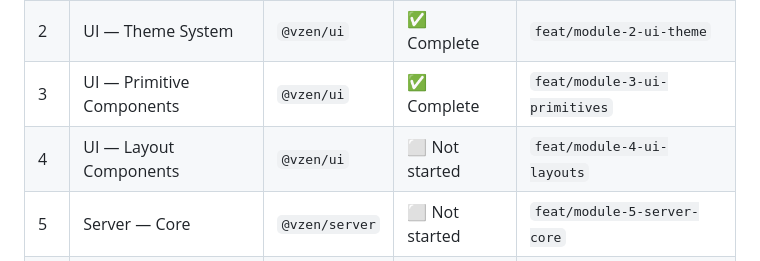
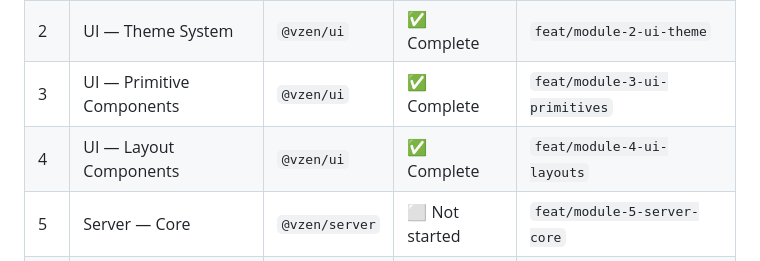
Before and after one commit to sgummalla79/sgummalla_net, a Markdown page: README.md, the part around the change. GitHub-like rendering.

```diff
--- a/README.md
+++ b/README.md
@@ -133,7 +133,7 @@ Complete each module fully before starting the next.
 | 1   | Monorepo Scaffold         | root           | ✅ Complete    | `feat/module-1-scaffold`         |
 | 2   | UI — Theme System         | `@vzen/ui`     | ✅ Complete    | `feat/module-2-ui-theme`         |
 | 3   | UI — Primitive Components | `@vzen/ui`     | ✅ Complete    | `feat/module-3-ui-primitives`    |
-| 4   | UI — Layout Components    | `@vzen/ui`     | ⬜ Not started | `feat/module-4-ui-layouts`       |
+| 4   | UI — Layout Components    | `@vzen/ui`     | ✅ Complete    | `feat/module-4-ui-layouts`       |
 | 5   | Server — Core             | `@vzen/server` | ⬜ Not started | `feat/module-5-server-core`      |
 | 6   | Server — Credential Auth  | `@vzen/server` | ⬜ Not started | `feat/module-6-server-auth`      |
 | 7   | Server — Federated Auth   | `@vzen/server` | ⬜ Not started | `feat/module-7-server-federated` |
```
